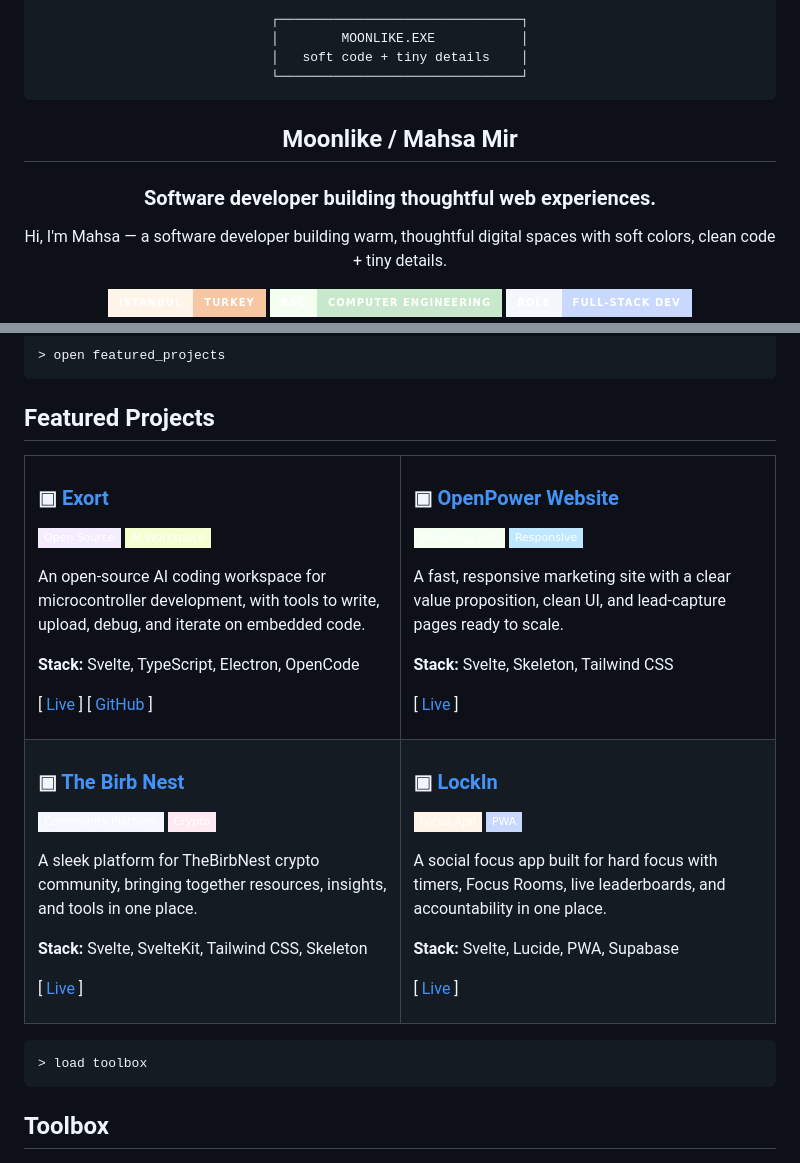
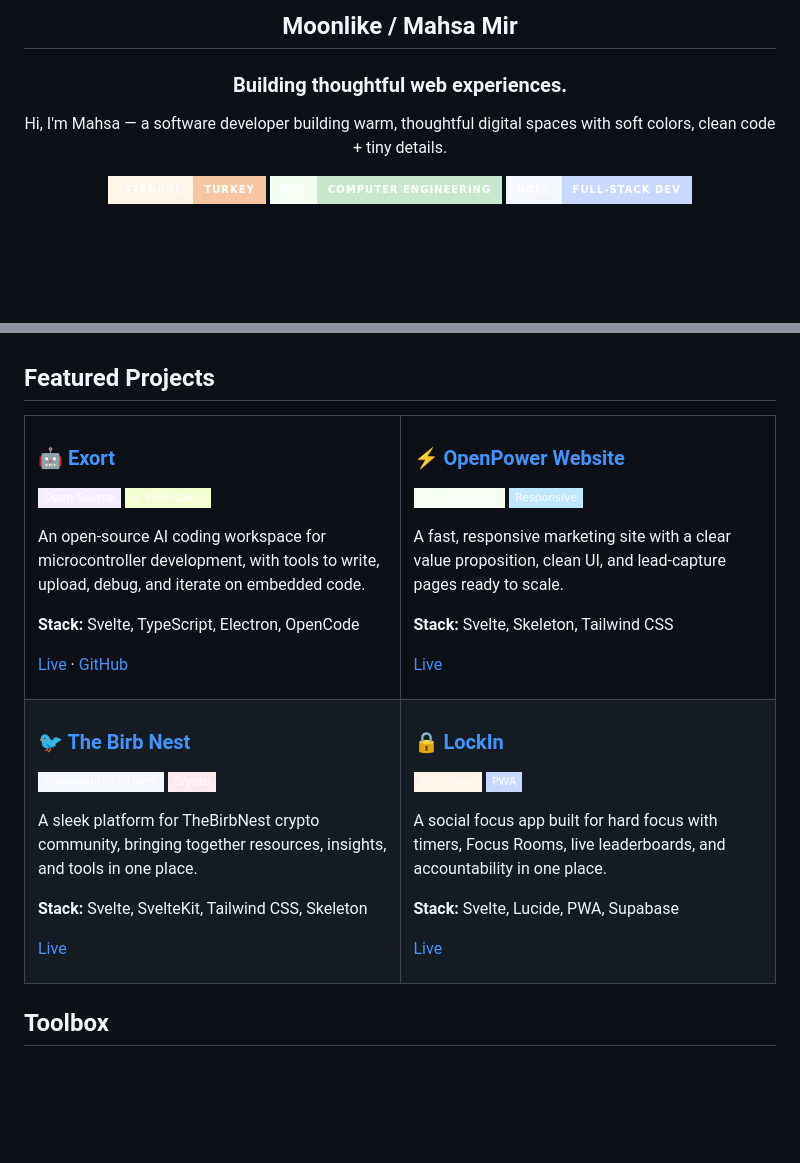
Before and after one commit to mahzzaa/mahzzaa, a Markdown page: README.md, 2 parts joined by grey strips. Rendered like a GitHub page; badges without logos; blank space fills up the shorter version.

```diff
--- a/README.md
+++ b/README.md
@@ -1,15 +1,8 @@
 <div align="center">
-
-<pre>
-┌───────────────────────────────┐
-│        MOONLIKE.EXE           │
-│   soft code + tiny details    │
-└───────────────────────────────┘
-</pre>
 
 ## Moonlike / Mahsa Mir
 
-### Software developer building thoughtful web experiences.
+### Building thoughtful web experiences.
 
 <p>
 Hi, I'm Mahsa — a software developer building warm, thoughtful digital spaces with soft colors, clean code + tiny details.
@@ -49,60 +41,54 @@ Hi, I'm Mahsa — a software developer building warm, thoughtful digital spaces
 
-<pre>
-> open featured_projects
-</pre>
 
 ## Featured Projects
 
 <table>
   <tr>
     <td width="50%" valign="top">
-      <h3>▣ <a href="https://exort.dev/">Exort</a></h3>
+      <h3>🤖 <a href="https://exort.dev/">Exort</a></h3>
       <p>
         <img alt="Open source" src="https://img.shields.io/badge/Open%20Source-E9D5FF?style=flat-square&labelColor=D8B4FE&color=F5EDFF" />
         <img alt="AI workspace" src="https://img.shields.io/badge/AI%20Workspace-D8F28A?style=flat-square&labelColor=CDEB75&color=F3FFD0" />
       </p>
       <p>An open-source AI coding workspace for microcontroller development, with tools to write, upload, debug, and iterate on embedded code.</p>
       <p><strong>Stack:</strong> Svelte, TypeScript, Electron, OpenCode</p>
-      <p>[ <a href="https://exort.dev/">Live</a> ] [ <a href="https://github.com/Razz19/Exort">GitHub</a> ]</p>
+      <p><a href="https://exort.dev/">Live</a> · <a href="https://github.com/Razz19/Exort">GitHub</a></p>
     </td>
     <td width="50%" valign="top">
-      <h3>▣ <a href="https://open-power.co.uk/">OpenPower Website</a></h3>
+      <h3>⚡ <a href="https://open-power.co.uk/">OpenPower Website</a></h3>
       <p>
         <img alt="Marketing site" src="https://img.shields.io/badge/Marketing%20Site-F4FFF2?style=flat-square&labelColor=C7E8CA&color=F4FFF2" />
         <img alt="Responsive" src="https://img.shields.io/badge/Responsive-BFE7FF?style=flat-square&labelColor=8FD3FF&color=BFE7FF" />
       </p>
       <p>A fast, responsive marketing site with a clear value proposition, clean UI, and lead-capture pages ready to scale.</p>
       <p><strong>Stack:</strong> Svelte, Skeleton, Tailwind CSS</p>
-      <p>[ <a href="https://open-power.co.uk/">Live</a> ]</p>
+      <p><a href="https://open-power.co.uk/">Live</a></p>
     </td>
   </tr>
   <tr>
     <td width="50%" valign="top">
-      <h3>▣ <a href="https://www.thebirbnest.com/">The Birb Nest</a></h3>
+      <h3>🐦 <a href="https://www.thebirbnest.com/">The Birb Nest</a></h3>
       <p>
         <img alt="Community platform" src="https://img.shields.io/badge/Community%20Platform-F5F7FF?style=flat-square&labelColor=C9D8FF&color=F5F7FF" />
         <img alt="Crypto" src="https://img.shields.io/badge/Crypto-F6A5C0?style=flat-square&labelColor=F6A5C0&color=FFEAF1" />
       </p>
       <p>A sleek platform for TheBirbNest crypto community, bringing together resources, insights, and tools in one place.</p>
       <p><strong>Stack:</strong> Svelte, SvelteKit, Tailwind CSS, Skeleton</p>
-      <p>[ <a href="https://www.thebirbnest.com/">Live</a> ]</p>
+      <p><a href="https://www.thebirbnest.com/">Live</a></p>
     </td>
     <td width="50%" valign="top">
-      <h3>▣ <a href="https://lockinn.space/">LockIn</a></h3>
+      <h3>🔒 <a href="https://lockinn.space/">LockIn</a></h3>
       <p>
         <img alt="Focus app" src="https://img.shields.io/badge/Focus%20App-FFF4E8?style=flat-square&labelColor=F7C6A3&color=FFF4E8" />
         <img alt="PWA" src="https://img.shields.io/badge/PWA-C9D8FF?style=flat-square&labelColor=8FA8FF&color=C9D8FF" />
       </p>
       <p>A social focus app built for hard focus with timers, Focus Rooms, live leaderboards, and accountability in one place.</p>
       <p><strong>Stack:</strong> Svelte, Lucide, PWA, Supabase</p>
-      <p>[ <a href="https://lockinn.space/">Live</a> ]</p>
+      <p><a href="https://lockinn.space/">Live</a></p>
     </td>
   </tr>
 </table>
 
-<pre>
-> load toolbox
-</pre>
 
 ## Toolbox
 
```
Also changed, not shown: other parts of README.md (+0 -1 lines).
